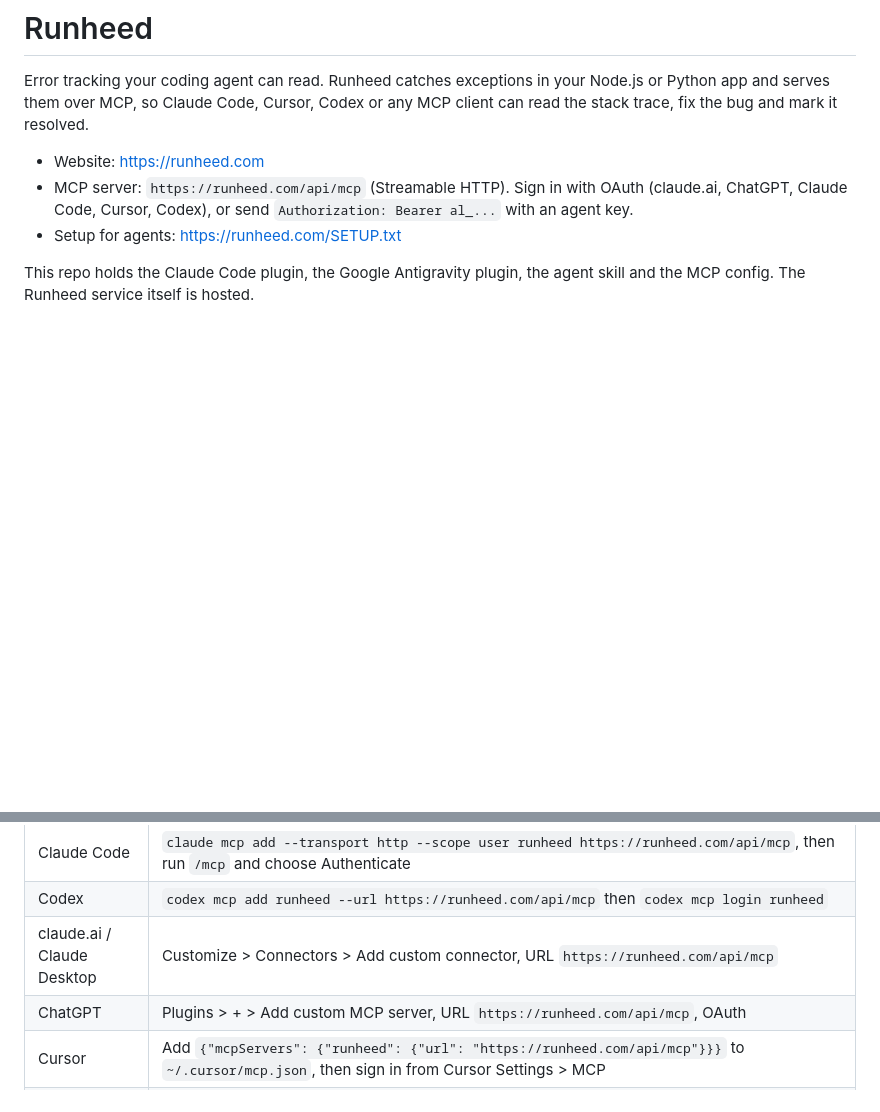
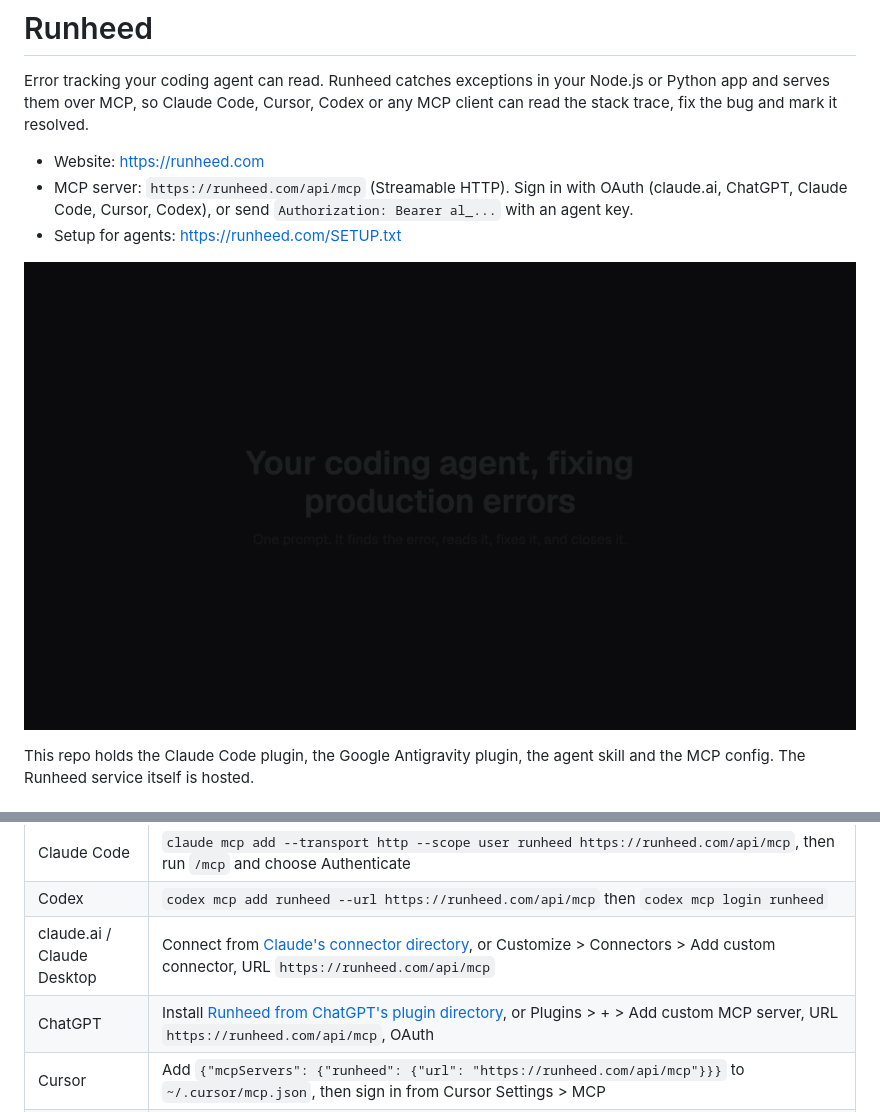
Before and after one commit to getrunheed/runheed-plugin, a Markdown page: README.md, 2 parts joined by grey strips. Drawn GitHub-style; pictures changed too: assets/demo.gif (added); blank space fills up the shorter version.

Commit message:
Sync plugin files from the Runheed repo

```diff
--- a/README.md
+++ b/README.md
@@ -5,6 +5,8 @@ Error tracking your coding agent can read. Runheed catches exceptions in your No
 - Website: https://runheed.com
 - MCP server: `https://runheed.com/api/mcp` (Streamable HTTP). Sign in with OAuth (claude.ai, ChatGPT, Claude Code, Cursor, Codex), or send `Authorization: Bearer al_...` with an agent key.
 - Setup for agents: https://runheed.com/SETUP.txt
+
+![Claude Code reads a production error from Runheed, fixes it, runs the tests and marks it resolved (sample session)](assets/demo.gif)
 
 This repo holds the Claude Code plugin, the Google Antigravity plugin, the agent skill and the MCP config. The Runheed service itself is hosted.
 
@@ -33,8 +35,8 @@ Or add the server directly:
 |---|---|
 | Claude Code | `claude mcp add --transport http --scope user runheed https://runheed.com/api/mcp`, then run `/mcp` and choose Authenticate |
 | Codex | `codex mcp add runheed --url https://runheed.com/api/mcp` then `codex mcp login runheed` |
-| claude.ai / Claude Desktop | Customize > Connectors > Add custom connector, URL `https://runheed.com/api/mcp` |
-| ChatGPT | Plugins > + > Add custom MCP server, URL `https://runheed.com/api/mcp`, OAuth |
+| claude.ai / Claude Desktop | Connect from [Claude's connector directory](https://claude.ai/directory/connectors/runheed), or Customize > Connectors > Add custom connector, URL `https://runheed.com/api/mcp` |
+| ChatGPT | Install [Runheed from ChatGPT's plugin directory](https://chatgpt.com/plugins/plugin_asdk_app_6ae8e9d612b48191a9d72706a9950b5e), or Plugins > + > Add custom MCP server, URL `https://runheed.com/api/mcp`, OAuth |
 | Cursor | Add `{"mcpServers": {"runheed": {"url": "https://runheed.com/api/mcp"}}}` to `~/.cursor/mcp.json`, then sign in from Cursor Settings > MCP |
 | Google Antigravity | `agy plugin install https://github.com/getrunheed/runheed-plugin` (this repo is also an Antigravity plugin: `.antigravity-plugin/plugin.json` + `mcp_config.json`), or add `{"mcpServers": {"runheed": {"serverUrl": "https://runheed.com/api/mcp"}}}` to `~/.gemini/config/mcp_config.json` and click Authenticate under Customizations |
 | Gemini CLI | `gemini extensions install https://github.com/getrunheed/runheed-plugin` |
```
Also changed, not shown: other parts of README.md (+13 -3 lines), skills/runheed-fix-production-errors/SKILL.md (added, +39 -0 lines), skills/runheed-setup-node/SKILL.md (added, +48 -0 lines), skills/runheed-setup-python/SKILL.md (added, +42 -0 lines), skills/runheed/SKILL.md (+3 -9 lines), 3 other files.
